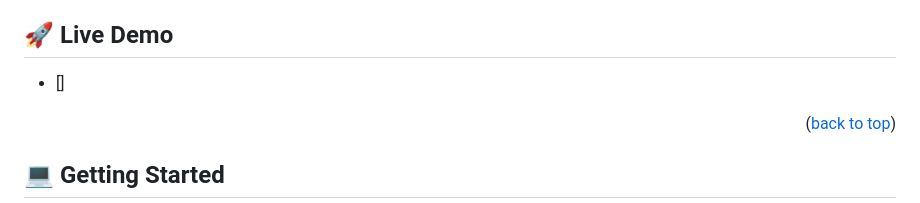
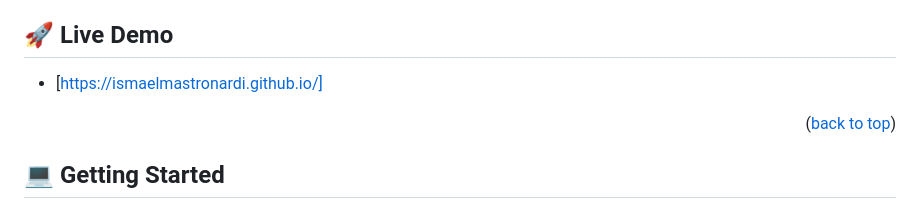
Before and after one commit to IsmaelMastronardi/Old-Portfolio, a Markdown page: README.md, the part around the change. GitHub-like rendering.

Commit message:
add link to deployed project

```diff
--- a/README.md
+++ b/README.md
@@ -68,7 +68,7 @@
 <!-- LIVE DEMO -->
 
 ## 🚀 Live Demo <a name="live-demo"></a>
-- []
+- [https://ismaelmastronardi.github.io/]
 
 <p align="right">(<a href="#readme-top">back to top</a>)</p>
 
```
